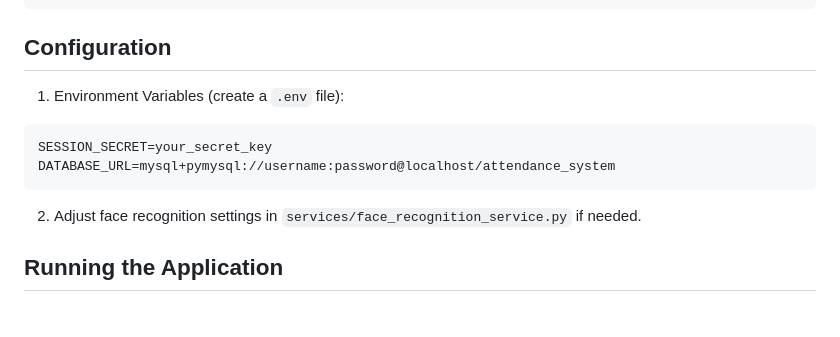
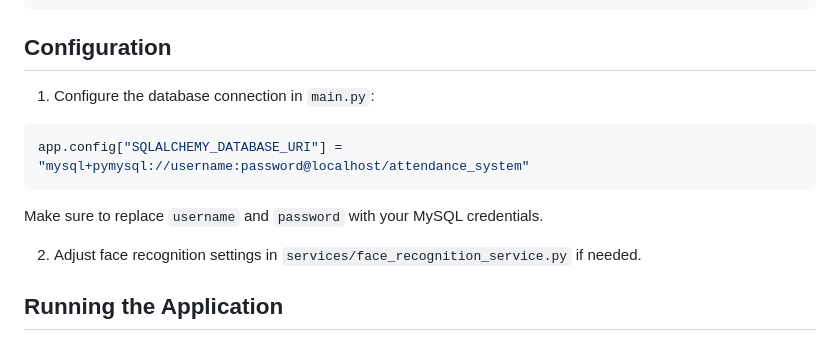
Before and after one commit to cyborgsuh/Biometric-Attendance, a Markdown page: README.md, the part around the change. GitHub-like rendering; blank space fills up the shorter version.

Commit message:
Update configuration instructions in README to clarify database connection setup

````diff
--- a/README.md
+++ b/README.md
@@ -64,11 +64,11 @@ flask db upgrade
 
 ## Configuration
 
-1. Environment Variables (create a `.env` file):
-```env
-SESSION_SECRET=your_secret_key
-DATABASE_URL=mysql+pymysql://username:password@localhost/attendance_system
+1. Configure the database connection in `main.py`:
+```python
+app.config["SQLALCHEMY_DATABASE_URI"] = "mysql+pymysql://username:password@localhost/attendance_system"
 ```
+Make sure to replace `username` and `password` with your MySQL credentials.
 
 2. Adjust face recognition settings in `services/face_recognition_service.py` if needed.
 
````
